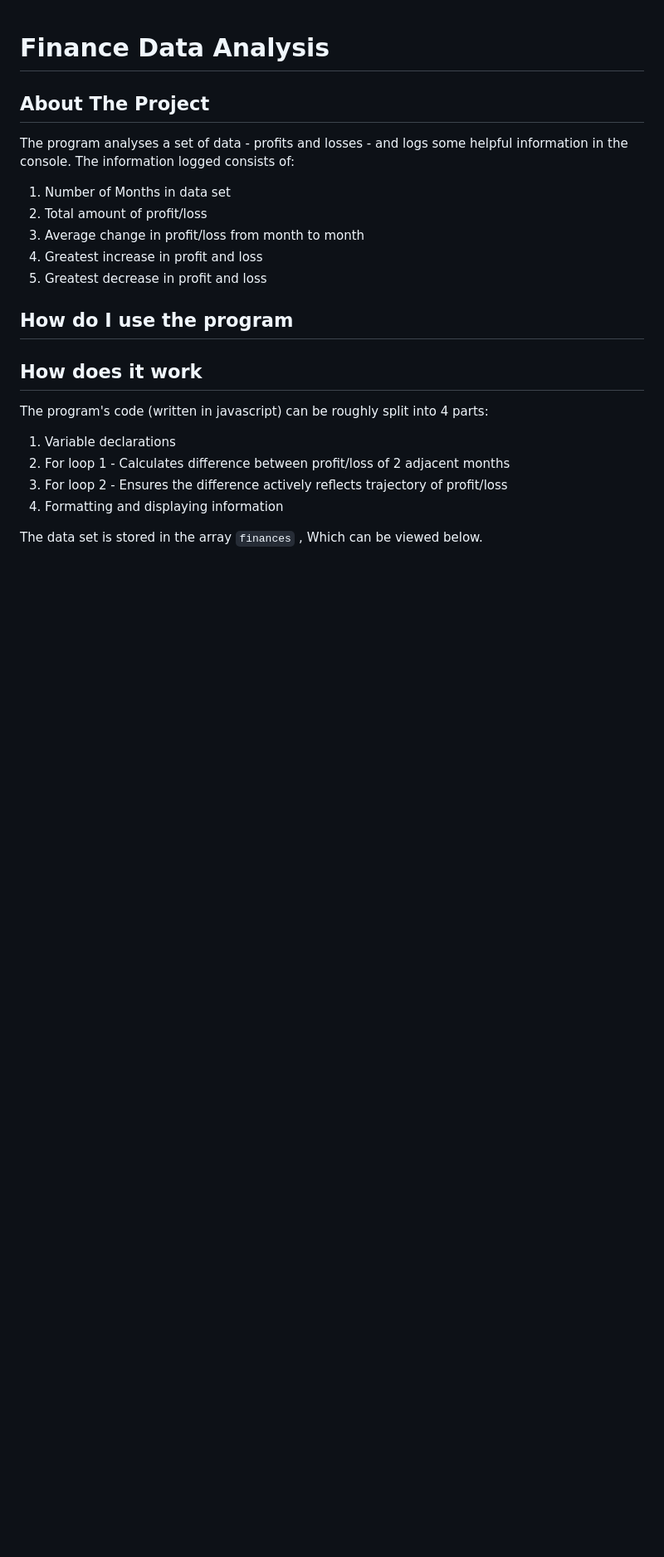
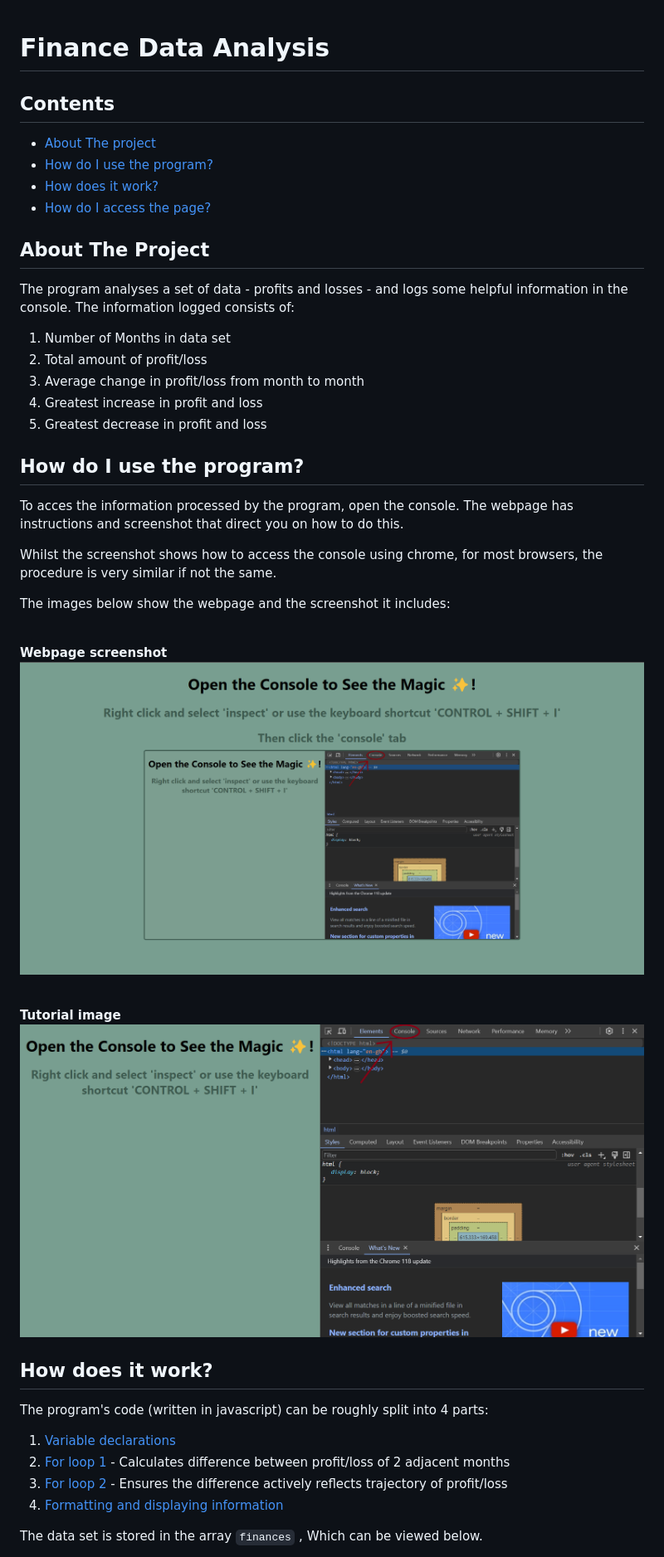
Before and after one commit to syntaxError-23/finance-data-analysis, a Markdown page: README.md, the part around the change printed below. Shown: that part at 83% size. Rendered like a GitHub page; pictures changed too: images/page-ss.png (added); blank space fills up the shorter version.

Commit message:
Updates README file - completes README

```diff
--- a/README.md
+++ b/README.md
@@ -1,4 +1,12 @@
 # Finance Data Analysis
+
+## Contents
+
+- [About The project](#about-the-project)
+- [How do I use the program?](#how-do-i-use-the-program)
+- [How does it work?](#how-does-it-work)
+- [How do I access the page?](#how-do-i-access-the-page)
+
 
 ## About The Project
 
@@ -11,16 +19,34 @@ The program analyses a set of data - profits and losses - and logs some helpful
 5. Greatest decrease in profit and loss
 
 
-## How do I use the program
+## How do I use the program?
 
-## How does it work
+To acces the information processed by the program, open the console. The webpage has instructions and screenshot that direct you on how to do this.
+
+Whilst the screenshot shows how to access the console using chrome, for most browsers, the procedure is very similar if not the same.
+
+The images below show the webpage and the screenshot it includes:
+
+\
+**Webpage screenshot**
+\
+<img src="./images/page-ss.png">
+
+\
+**Tutorial image**
+\
+<img src="./images/tutorial-image.png">
+
+
+
+## How does it work?
 
 The program's code (written in javascript) can be roughly split into 4 parts:
 
-1. Variable declarations
-2. For loop 1 - Calculates difference between profit/loss of 2 adjacent months
-3. For loop 2 - Ensures the difference actively reflects trajectory of profit/loss
-4. Formatting and displaying information
+1. [Variable declarations](#variable-declarations)
+2. [For loop 1](#for-loop-1) - Calculates difference between profit/loss of 2 adjacent months
+3. [For loop 2](#for-loop-2) - Ensures the difference actively reflects trajectory of profit/loss
+4. [Formatting and displaying information](#formatting-and-displaying-information)
 
 The data set is stored in the array `finances` , Which can be viewed below.
 
```
Also changed, not shown: other parts of README.md (+16 -6 lines).
